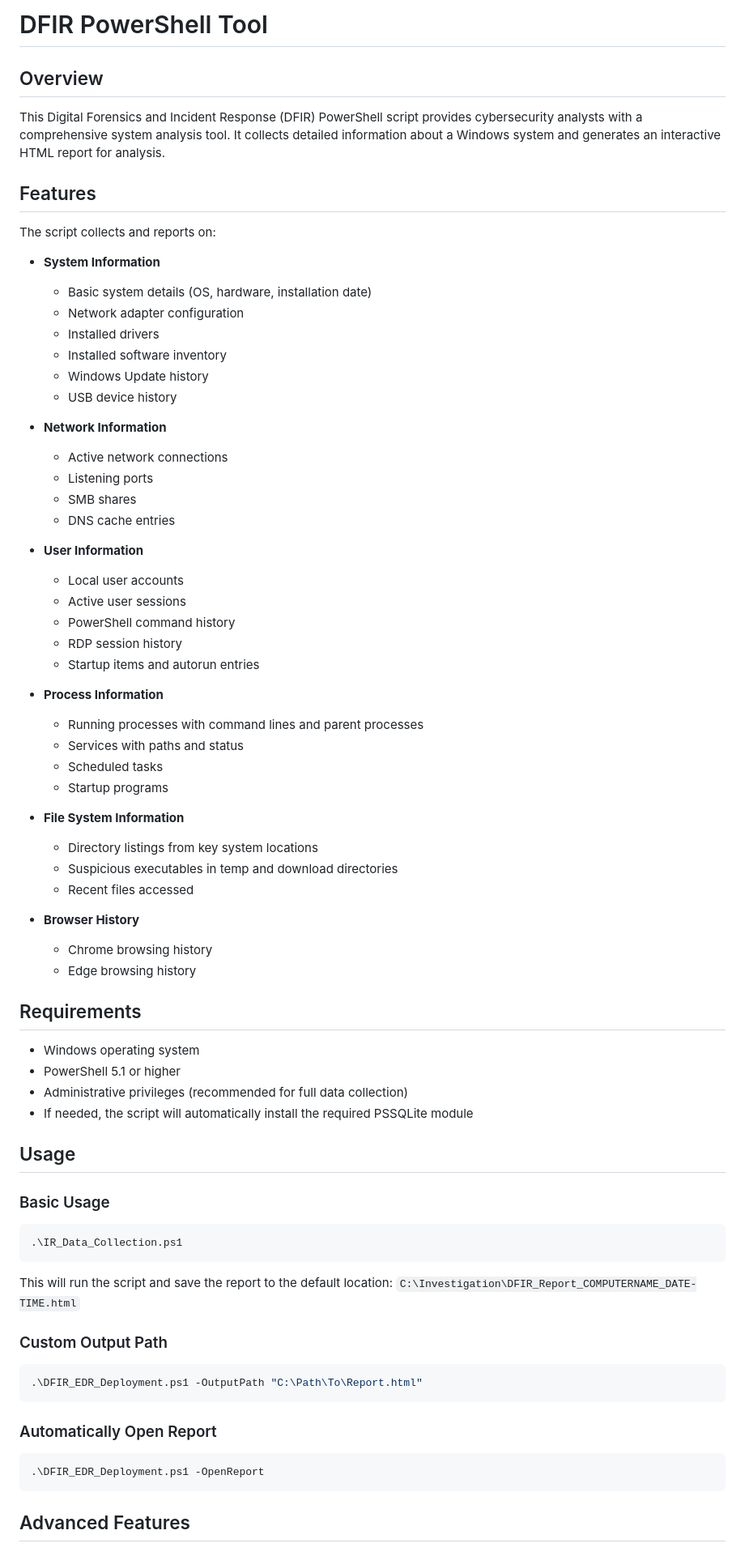
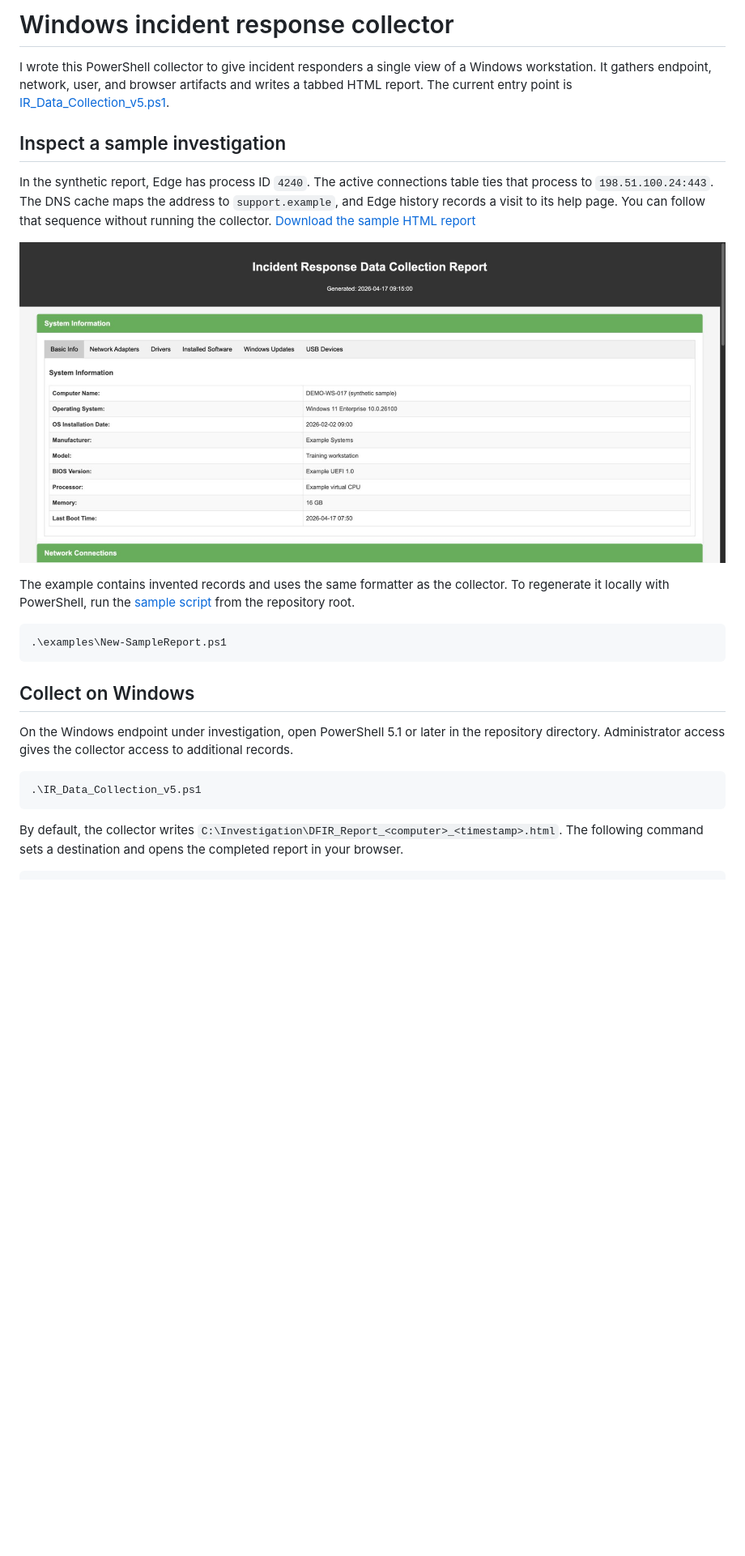
Before and after one commit to NimdaNona/IR_Investigation, a Markdown page: README.md, the part around one of its changes. Shown at 81% size. Rendered like a GitHub page; pictures changed too: examples/report-preview.jpg (added); blank space fills up the shorter version.

Commit message:
Document the Windows collector with a reproducible synthetic HTML report

````diff
--- a/README.md
+++ b/README.md
@@ -1,70 +1,26 @@
-# DFIR PowerShell Tool
+# Windows incident response collector
 
-## Overview
-This Digital Forensics and Incident Response (DFIR) PowerShell script provides cybersecurity analysts with a comprehensive system analysis tool. It collects detailed information about a Windows system and generates an interactive HTML report for analysis.
+I wrote this PowerShell collector to give incident responders a single view of a Windows workstation. It gathers endpoint, network, user, and browser artifacts and writes a tabbed HTML report. The current entry point is [IR_Data_Collection_v5.ps1](IR_Data_Collection_v5.ps1).
 
-## Features
-The script collects and reports on:
+## Inspect a sample investigation
 
-- **System Information**
-  - Basic system details (OS, hardware, installation date)
-  - Network adapter configuration
-  - Installed drivers
-  - Installed software inventory
-  - Windows Update history
-  - USB device history
+In the synthetic report, Edge has process ID `4240`. The active connections table ties that process to `198.51.100.24:443`. The DNS cache maps the address to `support.example`, and Edge history records a visit to its help page. You can follow that sequence without running the collector. [Download the sample HTML report](https://github.com/NimdaNona/IR_Investigation/raw/refs/heads/main/examples/sample-report.html)
 
-- **Network Information**
-  - Active network connections
-  - Listening ports
-  - SMB shares
-  - DNS cache entries
+![The HTML report for DEMO-WS-017, a fictional Windows workstation](examples/report-preview.jpg)
 
-- **User Information**
-  - Local user accounts
-  - Active user sessions
-  - PowerShell command history
-  - RDP session history
-  - Startup items and autorun entries
+The example contains invented records and uses the same formatter as the collector. To regenerate it locally with PowerShell, run the [sample script](examples/New-SampleReport.ps1) from the repository root.
 
-- **Process Information**
-  - Running processes with command lines and parent processes
-  - Services with paths and status
-  - Scheduled tasks
-  - Startup programs
-
-- **File System Information**
-  - Directory listings from key system locations
-  - Suspicious executables in temp and download directories
-  - Recent files accessed
-
-- **Browser History**
-  - Chrome browsing history
-  - Edge browsing history
-
-## Requirements
-- Windows operating system
-- PowerShell 5.1 or higher
-- Administrative privileges (recommended for full data collection)
-- If needed, the script will automatically install the required PSSQLite module
-
-## Usage
-
-### Basic Usage
 ```powershell
-.\IR_Data_Collection.ps1
-```
-This will run the script and save the report to the default location: `C:\Investigation\DFIR_Report_COMPUTERNAME_DATE-TIME.html`
-
-### Custom Output Path
-```powershell
-.\DFIR_EDR_Deployment.ps1 -OutputPath "C:\Path\To\Report.html"
+.\examples\New-SampleReport.ps1
 ```
 
-### Automatically Open Report
+## Collect on Windows
+
+On the Windows endpoint under investigation, open PowerShell 5.1 or later in the repository directory. Administrator access gives the collector access to additional records.
+
 ```powershell
-.\DFIR_EDR_Deployment.ps1 -OpenReport
+.\IR_Data_Collection_v5.ps1
 ```
 
-## Advanced Features
+By default, the collector writes `C:\Investigation\DFIR_Report_<computer>_<timestamp>.html`. The following command sets a destination and opens the completed report in your browser.
 
````
Also changed, not shown: other parts of README.md (+16 -24 lines), 4 other files.
